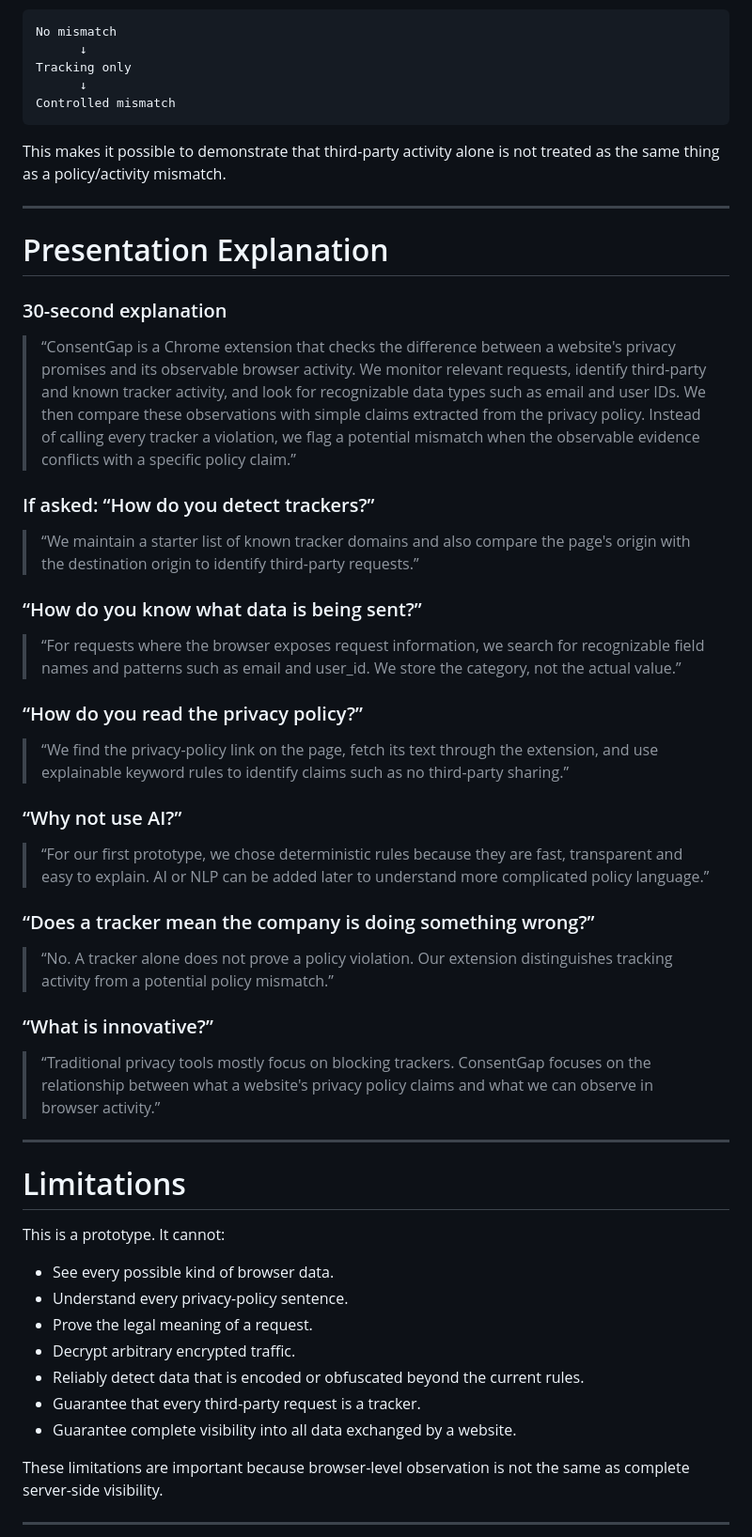
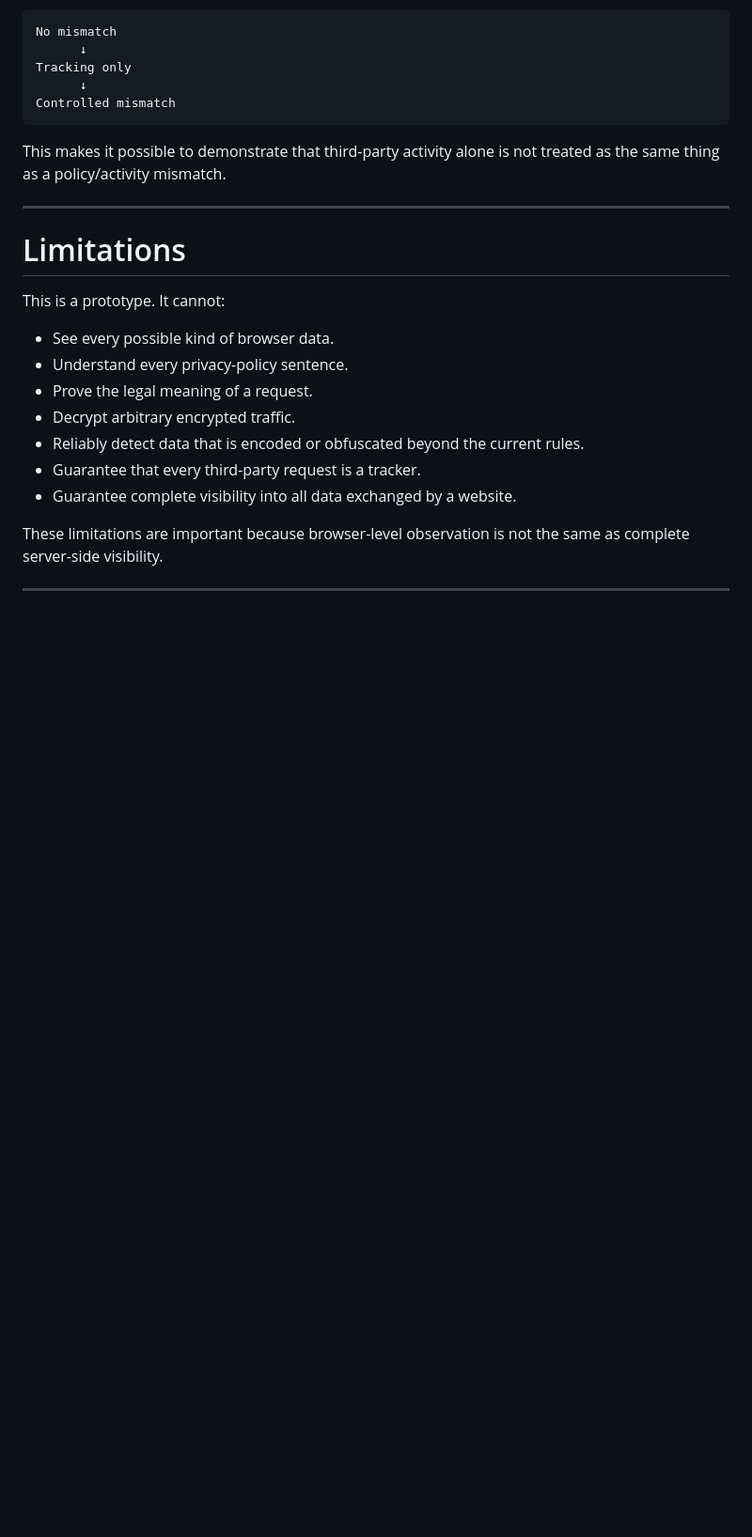
Before and after one commit to ayushibajaj881-hue/Consent-Gap, a Markdown page: README.md, the part around one of its changes. Shown at 94% size. GitHub-like rendering; blank space fills up the shorter version.

```diff
--- a/README.md
+++ b/README.md
@@ -308,38 +308,6 @@ This makes it possible to demonstrate that third-party activity alone is not tre
 
 ---
 
-# Presentation Explanation
-
-### 30-second explanation
-
-> “ConsentGap is a Chrome extension that checks the difference between a website's privacy promises and its observable browser activity. We monitor relevant requests, identify third-party and known tracker activity, and look for recognizable data types such as email and user IDs. We then compare these observations with simple claims extracted from the privacy policy. Instead of calling every tracker a violation, we flag a potential mismatch when the observable evidence conflicts with a specific policy claim.”
-
-### If asked: “How do you detect trackers?”
-
-> “We maintain a starter list of known tracker domains and also compare the page's origin with the destination origin to identify third-party requests.”
-
-### “How do you know what data is being sent?”
-
-> “For requests where the browser exposes request information, we search for recognizable field names and patterns such as email and user_id. We store the category, not the actual value.”
-
-### “How do you read the privacy policy?”
-
-> “We find the privacy-policy link on the page, fetch its text through the extension, and use explainable keyword rules to identify claims such as no third-party sharing.”
-
-### “Why not use AI?”
-
-> “For our first prototype, we chose deterministic rules because they are fast, transparent and easy to explain. AI or NLP can be added later to understand more complicated policy language.”
-
-### “Does a tracker mean the company is doing something wrong?”
-
-> “No. A tracker alone does not prove a policy violation. Our extension distinguishes tracking activity from a potential policy mismatch.”
-
-### “What is innovative?”
-
-> “Traditional privacy tools mostly focus on blocking trackers. ConsentGap focuses on the relationship between what a website's privacy policy claims and what we can observe in browser activity.”
-
----
-
 # Limitations
 
 This is a prototype. It cannot:
```
Also changed, not shown: other parts of README.md (+9 -31 lines).
